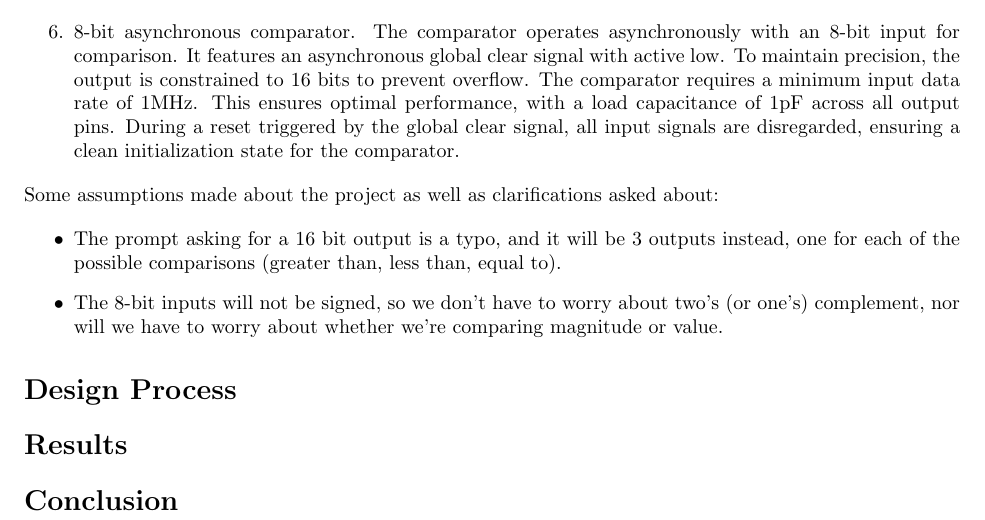
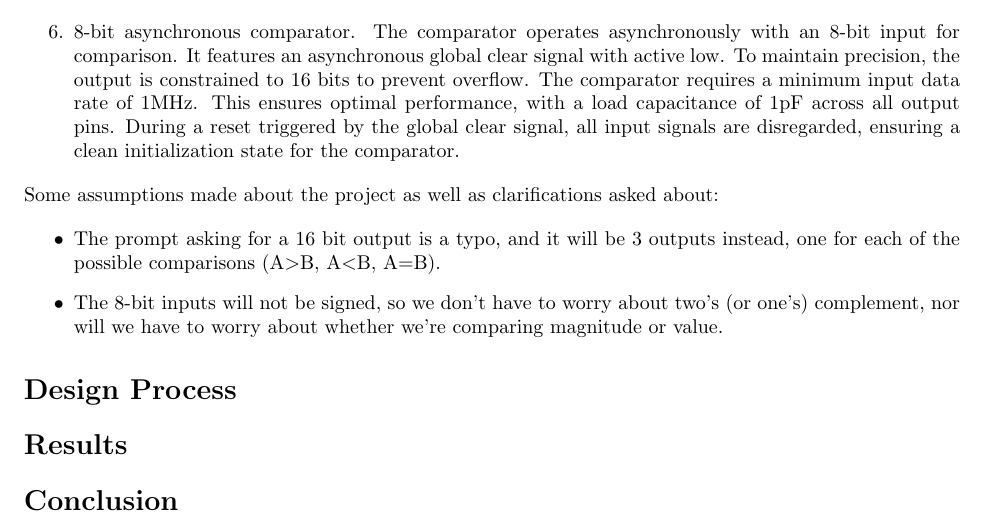
Before and after one commit to C9saunders/ECE571Comparator, a LaTeX document (tex/ece571_lab4_report.tex): part of page 2 of 2, cut so that both start at the same text. Compiled offline with pdfLaTeX.

Commit message:
words to symbols (<,>,=)
Co-authored-by: Copilot <copilot@github.com>

```diff
--- a/tex/ece571_lab4_report.tex
+++ b/tex/ece571_lab4_report.tex
@@ -55,7 +55,7 @@
 \noindent Some assumptions made about the project as well as clarifications asked about:
 
 \begin{itemize}
-	\item The prompt asking for a 16 bit output is a typo, and it will be 3 outputs instead, one for each of the possible comparisons (greater than, less than, equal to).
+	\item The prompt asking for a 16 bit output is a typo, and it will be 3 outputs instead, one for each of the possible comparisons (A$>$B, A$<$B, A$=$B).
 	\item The 8-bit inputs will not be signed, so we don't have to worry about two's (or one's) complement, nor will we have to worry about whether we're comparing magnitude or value.
 \end{itemize}
 
```
Also changed, not shown: tex/ece571_lab4_report.pdf.
